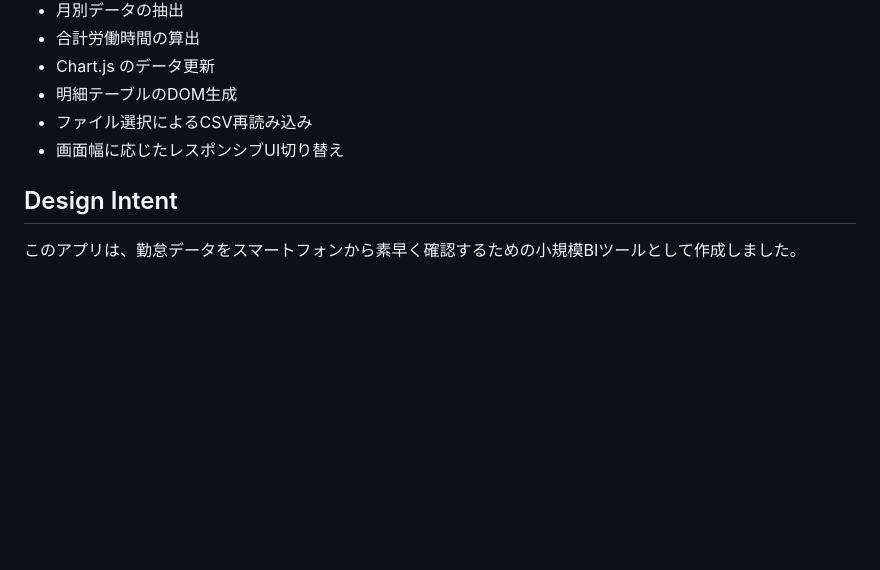
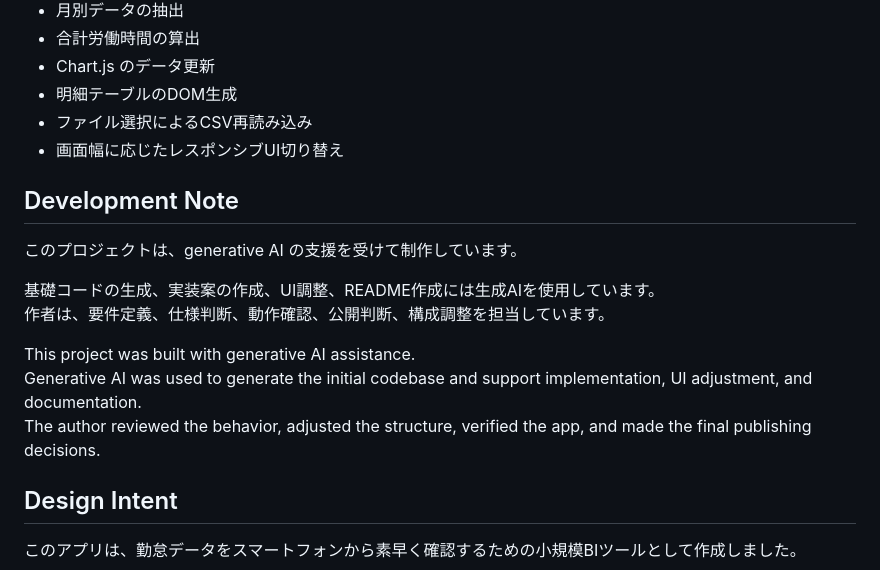
Before and after one commit to httstm/playground, a Markdown page: p;ayground_timecard-bi/readme.md, the part around the change. Drawn GitHub-style; blank space fills up the shorter version.

Commit message:
Revise README with project details and development notes
Updated the README to include additional details about the project, including development notes and design intent.

```diff
--- a/p;ayground_timecard-bi/readme.md
+++ b/p;ayground_timecard-bi/readme.md
@@ -99,6 +99,17 @@ date,start,end,break
 * ファイル選択によるCSV再読み込み
 * 画面幅に応じたレスポンシブUI切り替え
 
+## Development Note
+
+このプロジェクトは、generative AI の支援を受けて制作しています。
+
+基礎コードの生成、実装案の作成、UI調整、README作成には生成AIを使用しています。
+作者は、要件定義、仕様判断、動作確認、公開判断、構成調整を担当しています。
+
+This project was built with generative AI assistance.
+Generative AI was used to generate the initial codebase and support implementation, UI adjustment, and documentation.
+The author reviewed the behavior, adjusted the structure, verified the app, and made the final publishing decisions.
+
 ## Design Intent
 
 このアプリは、勤怠データをスマートフォンから素早く確認するための小規模BIツールとして作成しました。
```
